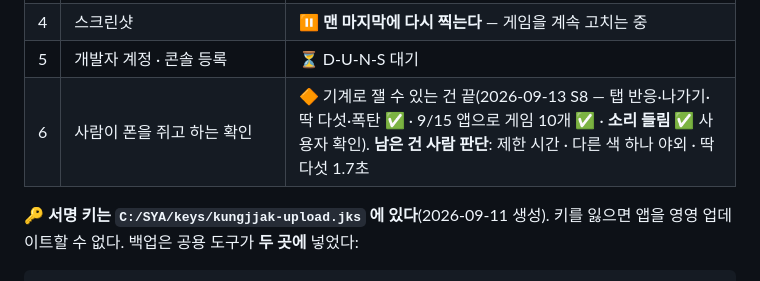
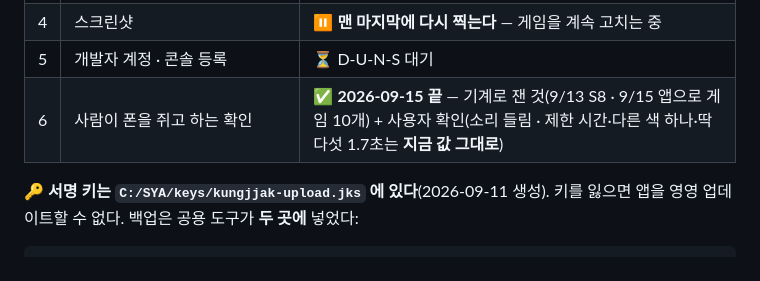
Before and after one commit to SYA-Apps/kungjjak, a Markdown page: CLAUDE.md, the part around the change. Drawn GitHub-style.

```diff
--- a/CLAUDE.md
+++ b/CLAUDE.md
@@ -269,7 +269,7 @@ S8 은 무선 adb(`192.168.219.116:5555`)로도 붙어 있다 — 폰을 껐다
 | 3 | 콘솔 설문 답안 | ✅ `docs/콘솔-설문-답안.md` 에 근거까지 |
 | 4 | 스크린샷 | ⏸ **맨 마지막에 다시 찍는다** — 게임을 계속 고치는 중 |
 | 5 | 개발자 계정 · 콘솔 등록 | ⏳ D-U-N-S 대기 |
-| 6 | 사람이 폰을 쥐고 하는 확인 | 🔶 기계로 잴 수 있는 건 끝(2026-09-13 S8 — 탭 반응·나가기·딱 다섯·폭탄 ✅ · 9/15 앱으로 게임 10개 ✅ · **소리 들림 ✅** 사용자 확인). **남은 건 사람 판단**: 제한 시간 · 다른 색 하나 야외 · 딱 다섯 1.7초 |
+| 6 | 사람이 폰을 쥐고 하는 확인 | ✅ **2026-09-15 끝** — 기계로 잰 것(9/13 S8 · 9/15 앱으로 게임 10개) + 사용자 확인(소리 들림 · 제한 시간·다른 색 하나·딱 다섯 1.7초는 **지금 값 그대로**) |
 
 🔑 **서명 키는 `C:/SYA/keys/kungjjak-upload.jks` 에 있다**(2026-09-11 생성).
 키를 잃으면 앱을 영영 업데이트할 수 없다. 백업은 공용 도구가 **두 곳에** 넣었다:
```
Also changed, not shown: docs/출시체크리스트.md (+8 -5 lines).
